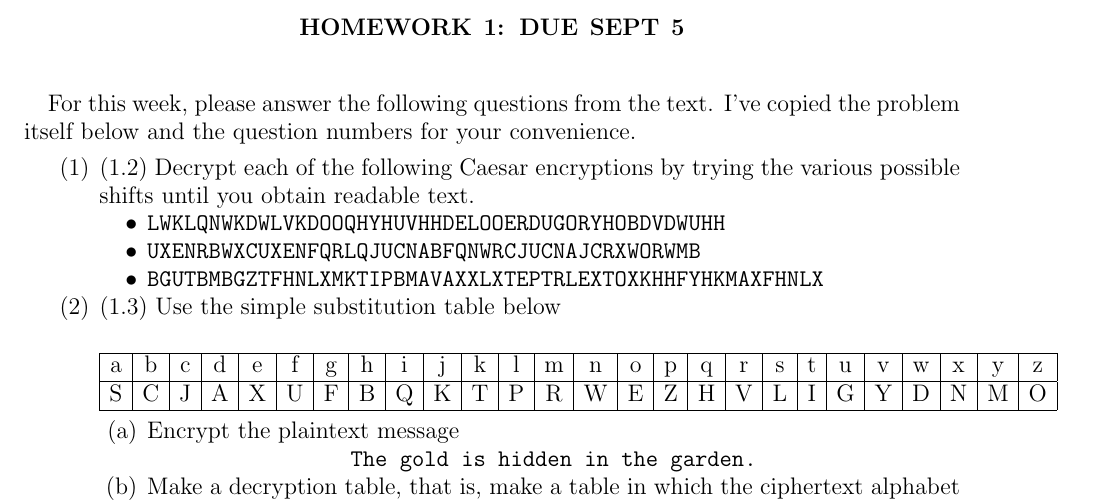
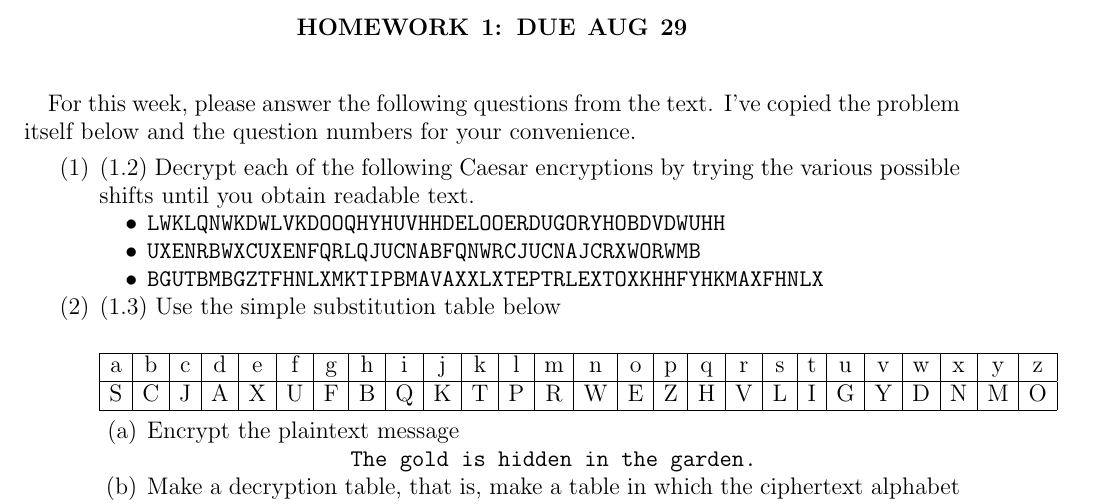
Before and after one commit to UofSC-Fall-2022-Math-587-001/homework1, a LaTeX paper (main.tex): part of page 1 of 2, cut so that both start at the same text. Compiled offline with pdfLaTeX.

Commit message:
fix date

```diff
--- a/main.tex
+++ b/main.tex
@@ -26,7 +26,7 @@
 
 \begin{document}
 
-\title{Homework 1: Due Sept 5}
+\title{Homework 1: Due Aug 29}
 
 \maketitle
 
```
Also changed, not shown: README.md.
